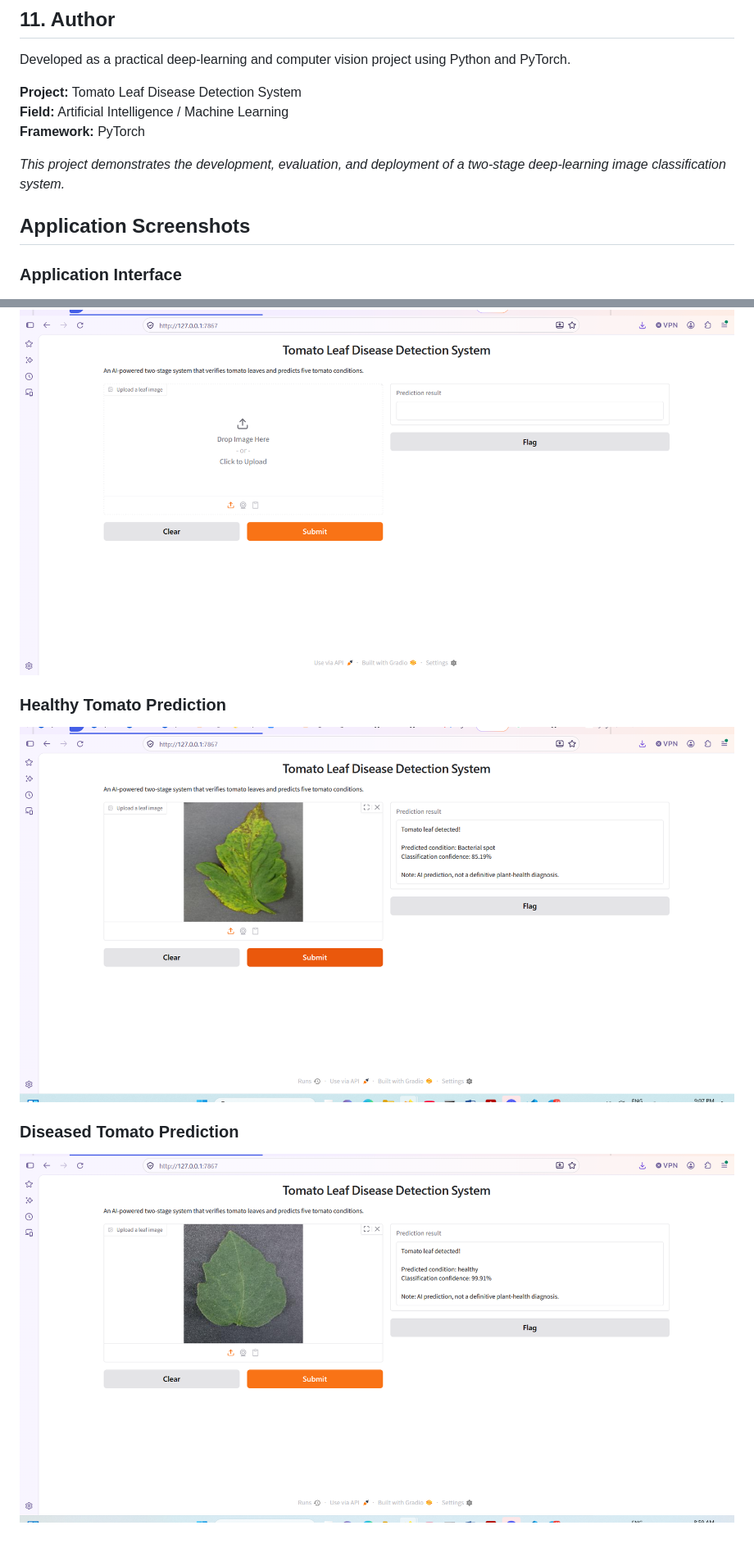
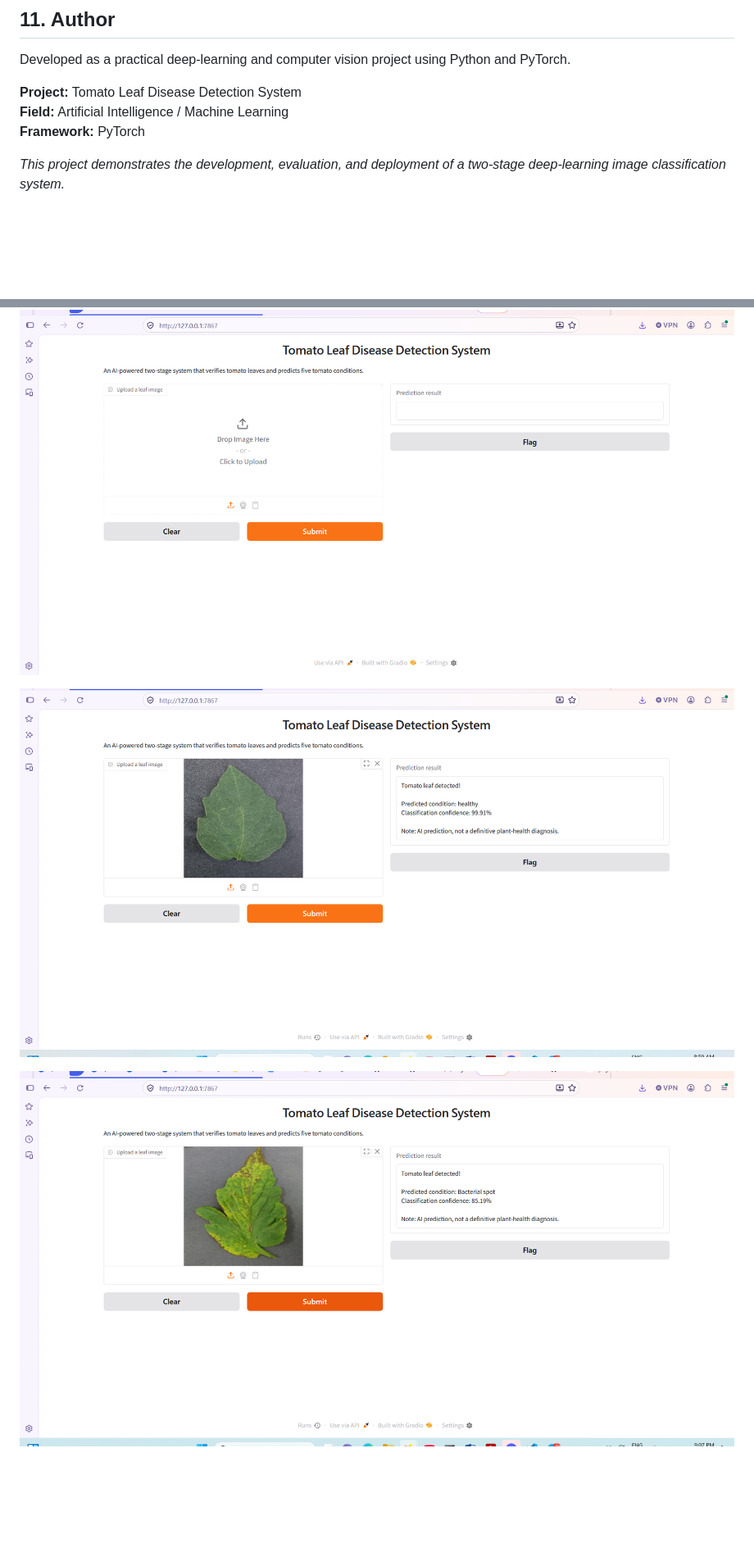
Before and after one commit to abubakarmuhammad123/TomatoLeafDiseaseDetection, a Markdown page: README.md, 2 parts joined by grey strips. Shown at 82% size. Rendered like a GitHub page; pictures changed too: Screenshots/disease_prediction.png (deleted), Screenshots/diseased_prediction.png (added), Screenshots/healthy_prediction.png; blank space fills up the shorter version.

Commit message:
correct screenshots filenames and README links

```diff
--- a/README.md
+++ b/README.md
@@ -185,13 +185,8 @@ Developed as a practical deep-learning and computer vision project using Python
 *This project demonstrates the development, evaluation, and deployment of a two-stage deep-learning image classification system.*
 
 
-## Application Screenshots
-
-### Application Interface
 ![Application Interface](Screenshots/app_interface.png)
 
-### Healthy Tomato Prediction
 ![Healthy Tomato Prediction](Screenshots/healthy_prediction.png)
 
-### Diseased Tomato Prediction
-![Diseased Tomato Prediction](Screenshots/disease_prediction.png)
+![Diseased Tomato Prediction](Screenshots/diseased_prediction.png)
```
